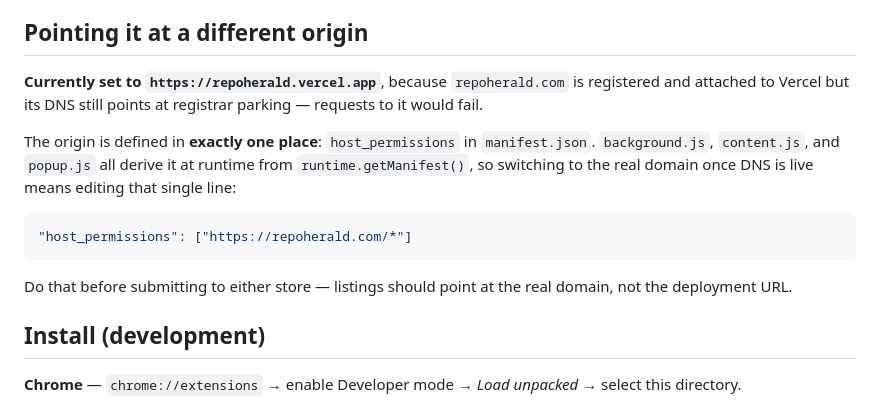
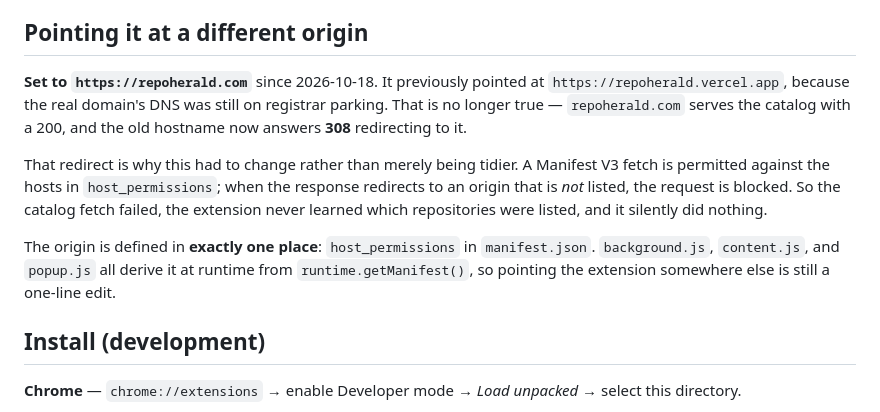
Before and after one commit to deka1105/repoherald, a Markdown page: extension/README.md, the part around the change. Drawn GitHub-style.

Commit message:
auto-push: README.md [2026-10-18 21:30:11]

````diff
--- a/extension/README.md
+++ b/extension/README.md
@@ -24,21 +24,21 @@ along, and the server does not record them as page views.
 
 ## Pointing it at a different origin
 
-**Currently set to `https://repoherald.vercel.app`**, because `repoherald.com`
-is registered and attached to Vercel but its DNS still points at registrar
-parking — requests to it would fail.
+**Set to `https://repoherald.com`** since 2026-10-18. It previously pointed at
+`https://repoherald.vercel.app`, because the real domain's DNS was still on
+registrar parking. That is no longer true — `repoherald.com` serves the catalog
+with a 200, and the old hostname now answers **308** redirecting to it.
+
+That redirect is why this had to change rather than merely being tidier. A
+Manifest V3 fetch is permitted against the hosts in `host_permissions`; when the
+response redirects to an origin that is *not* listed, the request is blocked. So
+the catalog fetch failed, the extension never learned which repositories were
+listed, and it silently did nothing.
 
 The origin is defined in **exactly one place**: `host_permissions` in
 `manifest.json`. `background.js`, `content.js`, and `popup.js` all derive it at
-runtime from `runtime.getManifest()`, so switching to the real domain once DNS
-is live means editing that single line:
-
-```json
-"host_permissions": ["https://repoherald.com/*"]
-```
-
-Do that before submitting to either store — listings should point at the real
-domain, not the deployment URL.
+runtime from `runtime.getManifest()`, so pointing the extension somewhere else
+is still a one-line edit.
 
 ## Install (development)
 
````
